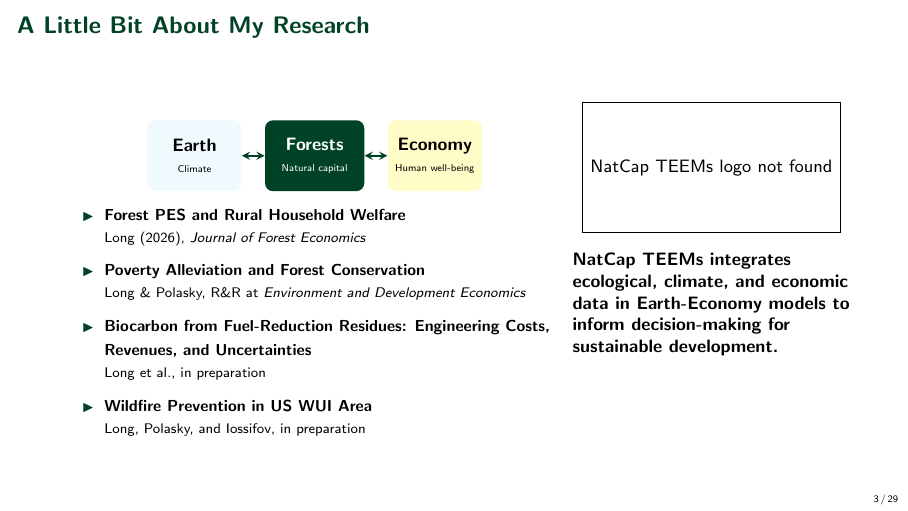
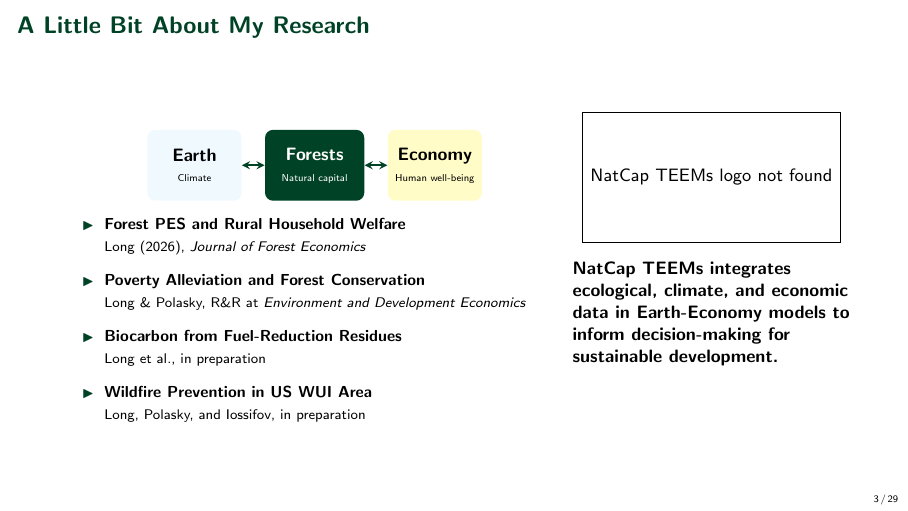
Before and after one commit to yanxulong/fuel_reduction_wildfire, LaTeX slides (slides/fuel_reduction_wildfire_natcap_lab20261102.tex): page 3 of 37. Compiled offline with pdfLaTeX.

Commit message:
Shorten biocarbon study title on introductory research slide

```diff
--- a/slides/fuel_reduction_wildfire_natcap_lab20261102.tex
+++ b/slides/fuel_reduction_wildfire_natcap_lab20261102.tex
@@ -180,7 +180,7 @@
             {\scriptsize Long (2026), \emph{Journal of Forest Economics}}
           \item[\textcolor{darkgreen}{\scriptsize$\blacktriangleright$}] {\footnotesize\bfseries Poverty Alleviation and Forest Conservation}\\[-0.1em]
             {\scriptsize Long \& Polasky, R\&R at \emph{Environment and Development Economics}}
-          \item[\textcolor{darkgreen}{\scriptsize$\blacktriangleright$}] {\footnotesize\bfseries Biocarbon from Fuel-Reduction Residues: Engineering Costs, Revenues, and Uncertainties}\\[-0.1em]
+          \item[\textcolor{darkgreen}{\scriptsize$\blacktriangleright$}] {\footnotesize\bfseries Biocarbon from Fuel-Reduction Residues}\\[-0.1em]
             {\scriptsize Long et al., in preparation}
           \item[\textcolor{darkgreen}{\scriptsize$\blacktriangleright$}] {\footnotesize\bfseries Wildfire Prevention in US WUI Area}\\[-0.1em]
             {\scriptsize Long, Polasky, and Iossifov, in preparation}
```
